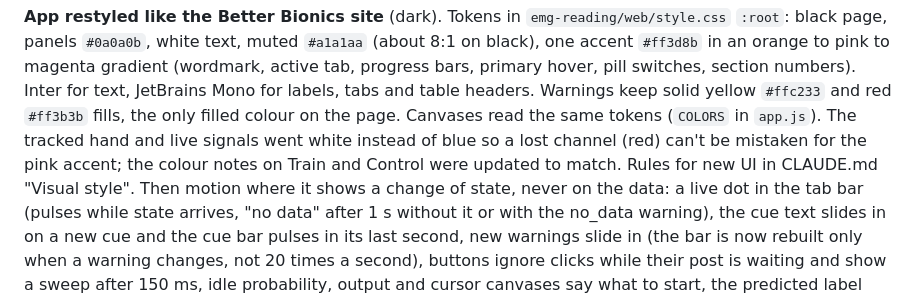
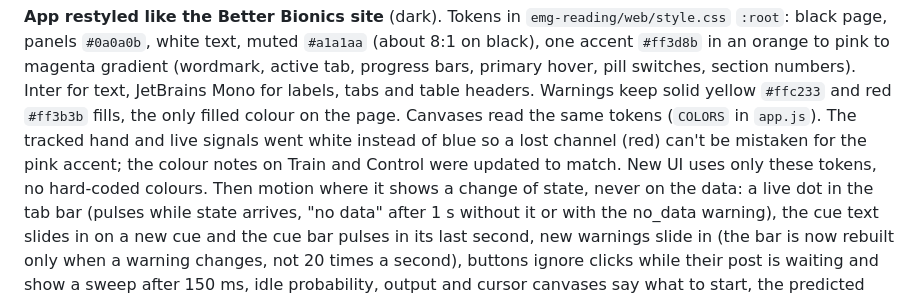
Before and after one commit to noaht155/better-bionics-emg, a Markdown page: devlog.md, the part around the change. Drawn GitHub-style.

Commit message:
fix devlog wording

```diff
--- a/devlog.md
+++ b/devlog.md
@@ -1513,7 +1513,7 @@ magenta gradient (wordmark, active tab, progress bars, primary hover, pill switc
 JetBrains Mono for labels, tabs and table headers. Warnings keep solid yellow `#ffc233` and red `#ff3b3b` fills, the
 only filled colour on the page. Canvases read the same tokens (`COLORS` in `app.js`). The tracked hand and live
 signals went white instead of blue so a lost channel (red) can't be mistaken for the pink accent; the colour notes on
-Train and Control were updated to match. Rules for new UI in CLAUDE.md "Visual style".
+Train and Control were updated to match. New UI uses only these tokens, no hard-coded colours.
 Then motion where it shows a change of state, never on the data: a live dot in the tab bar (pulses while state
 arrives, "no data" after 1 s without it or with the no_data warning), the cue text slides in on a new cue and the cue
 bar pulses in its last second, new warnings slide in (the bar is now rebuilt only when a warning changes, not 20 times
```
